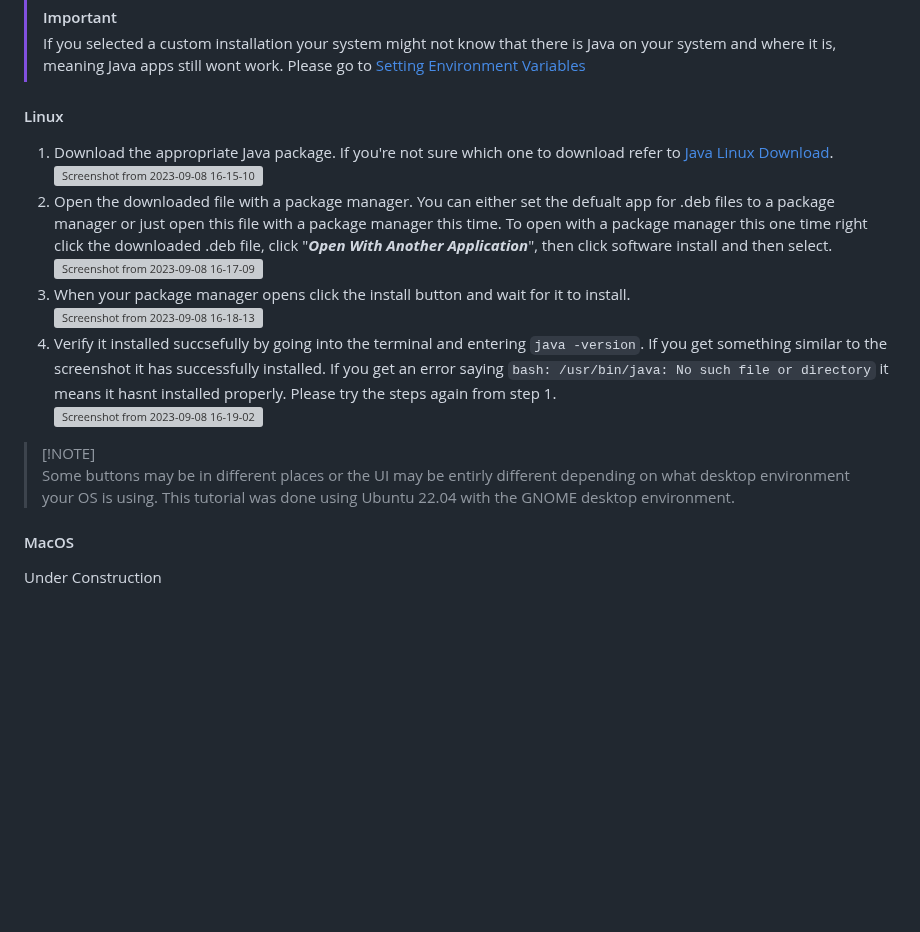
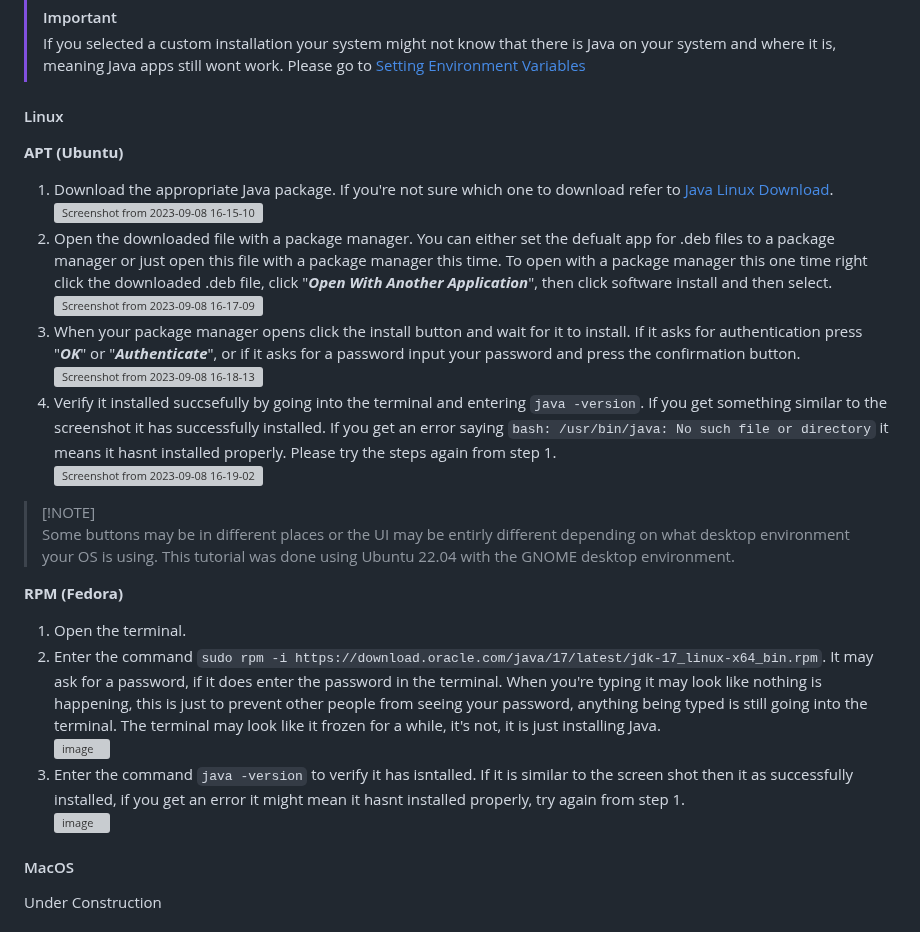
Before and after one commit to xspanger3770/GlobalQuake, a Markdown page: tutorials/README.md, the part around the change. GitHub-like rendering; blank space fills up the shorter version; grey boxes are pictures that could not be loaded.

Commit message:
Update tutorial README.md
Clarified it may as for password on linux ubuntu. Added RPM/fedora java install tutorial.

````diff
--- a/tutorials/README.md
+++ b/tutorials/README.md
@@ -59,13 +59,20 @@ For MacOS download the "**_x64 DMG Installer_**".
 
 #### Linux
 <a name="JavaInstallLinux"></a>
+
+**APT (Ubuntu)**
 1. Download the appropriate Java package. If you're not sure which one to download refer to [Java Linux Download](#JavaDownloadLinux). <br>![Screenshot from 2023-09-08 16-15-10](https://github.com/CentreMetre/GlobalQuake/assets/61330791/f17d1c85-5b5e-4c54-b3ea-a48ea8cb21c7)
 2. Open the downloaded file with a package manager. You can either set the defualt app for .deb files to a package manager or just open this file with a package manager this time. To open with a package manager this one time right click the downloaded .deb file, click "**_Open With Another Application_**", then click software install and then select. <br> ![Screenshot from 2023-09-08 16-17-09](https://github.com/CentreMetre/GlobalQuake/assets/61330791/af7dfbea-7ee1-4dc1-aaa2-79c008ddafc2)
-3. When your package manager opens click the install button and wait for it to install. <br> ![Screenshot from 2023-09-08 16-18-13](https://github.com/CentreMetre/GlobalQuake/assets/61330791/4b00a5aa-314d-4b09-9619-01691d6c6e52)
+3. When your package manager opens click the install button and wait for it to install. If it asks for authentication press "**_OK_**" or "**_Authenticate_**", or if it asks for a password input your password and press the confirmation button. <br> ![Screenshot from 2023-09-08 16-18-13](https://github.com/CentreMetre/GlobalQuake/assets/61330791/4b00a5aa-314d-4b09-9619-01691d6c6e52)
 4. Verify it installed succsefully by going into the terminal and entering ```java -version```. If you get something similar to the screenshot it has successfully installed. If you get an error saying ```bash: /usr/bin/java: No such file or directory``` it means it hasnt installed properly. Please try the steps again from step 1. <br> ![Screenshot from 2023-09-08 16-19-02](https://github.com/CentreMetre/GlobalQuake/assets/61330791/36c00f02-2c11-447a-9468-69846f84f1d4)
 
 > [!NOTE] <br>
 > Some buttons may be in different places or the UI may be entirly different depending on what desktop environment your OS is using. This tutorial was done using Ubuntu 22.04 with the GNOME desktop environment.
+
+**RPM (Fedora)**
+1. Open the terminal.
+2. Enter the command ```sudo rpm -i https://download.oracle.com/java/17/latest/jdk-17_linux-x64_bin.rpm```. It may ask for a password, if it does enter the password in the terminal. When you're typing it may look like nothing is happening, this is just to prevent other people from seeing your password, anything being typed is still going into the terminal. The terminal may look like it frozen for a while, it's not, it is just installing Java.<br> ![image](https://github.com/CentreMetre/GlobalQuake/assets/61330791/6b9e8b91-ef7f-42ec-aaf6-94ff6841d045)
+3. Enter the command ```java -version``` to verify it has isntalled. If it is similar to the screen shot then it as successfully installed, if you get an error it might mean it hasnt installed properly, try again from step 1. <br> ![image](https://github.com/CentreMetre/GlobalQuake/assets/61330791/afc64581-c146-40b8-800f-c5f8a78f96e9)
 
 #### MacOS
 <a name="JavaInstallMacOS"></a>
````
